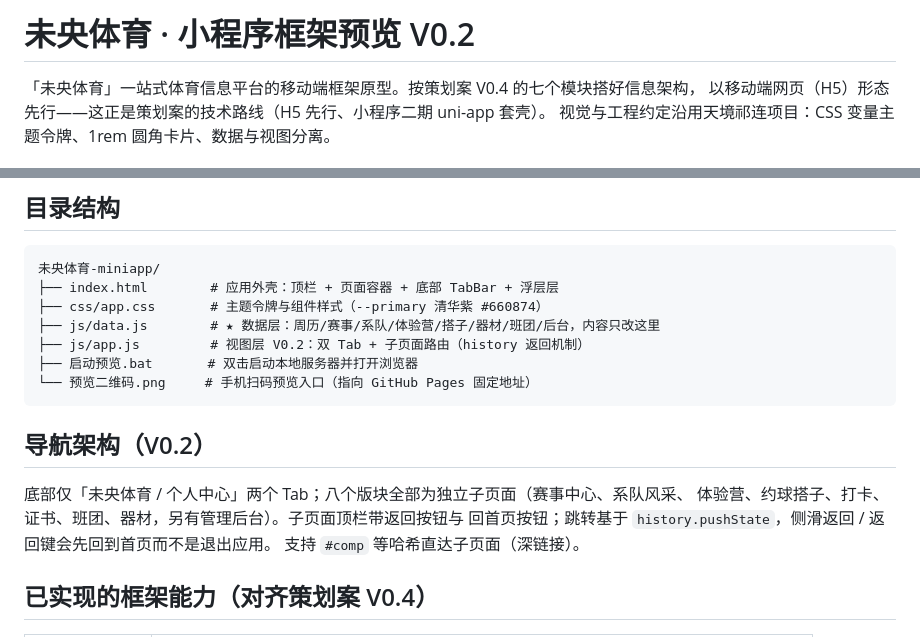
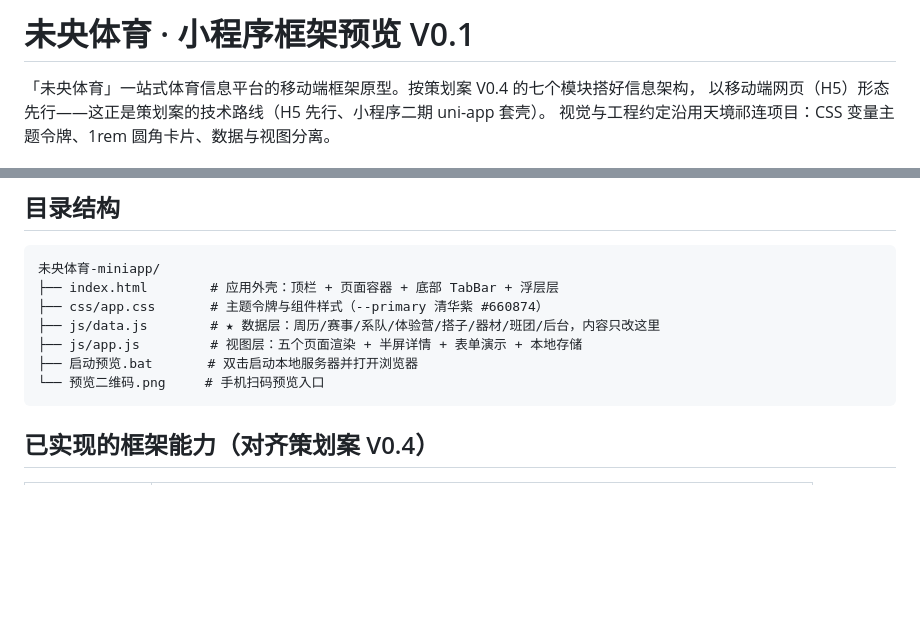
Before and after one commit to puppysmart/weiyang-sports, a Markdown page: README.md, 2 parts joined by grey strips. Rendered like a GitHub page; blank space fills up the shorter version.

Commit message:
revert: restore V0.1 (README.md)

````diff
--- a/README.md
+++ b/README.md
@@ -1,4 +1,4 @@
-# 未央体育 · 小程序框架预览 V0.2
+# 未央体育 · 小程序框架预览 V0.1
 
 「未央体育」一站式体育信息平台的移动端框架原型。按策划案 V0.4 的七个模块搭好信息架构，
 以移动端网页（H5）形态先行——这正是策划案的技术路线（H5 先行、小程序二期 uni-app 套壳）。
@@ -27,17 +27,10 @@
 ├── index.html        # 应用外壳：顶栏 + 页面容器 + 底部 TabBar + 浮层层
 ├── css/app.css       # 主题令牌与组件样式（--primary 清华紫 #660874）
 ├── js/data.js        # ★ 数据层：周历/赛事/系队/体验营/搭子/器材/班团/后台，内容只改这里
-├── js/app.js         # 视图层 V0.2：双 Tab + 子页面路由（history 返回机制）
+├── js/app.js         # 视图层：五个页面渲染 + 半屏详情 + 表单演示 + 本地存储
 ├── 启动预览.bat       # 双击启动本地服务器并打开浏览器
-└── 预览二维码.png     # 手机扫码预览入口（指向 GitHub Pages 固定地址）
+└── 预览二维码.png     # 手机扫码预览入口
 ```
-
-## 导航架构（V0.2）
-
-底部仅「未央体育 / 个人中心」两个 Tab；八个版块全部为独立子页面（赛事中心、系队风采、
-体验营、约球搭子、打卡、证书、班团、器材，另有管理后台）。子页面顶栏带返回按钮与
-回首页按钮；跳转基于 `history.pushState`，侧滑返回 / 返回键会先回到首页而不是退出应用。
-支持 `#comp` 等哈希直达子页面（深链接）。
 
 ## 已实现的框架能力（对齐策划案 V0.4）
 
````
